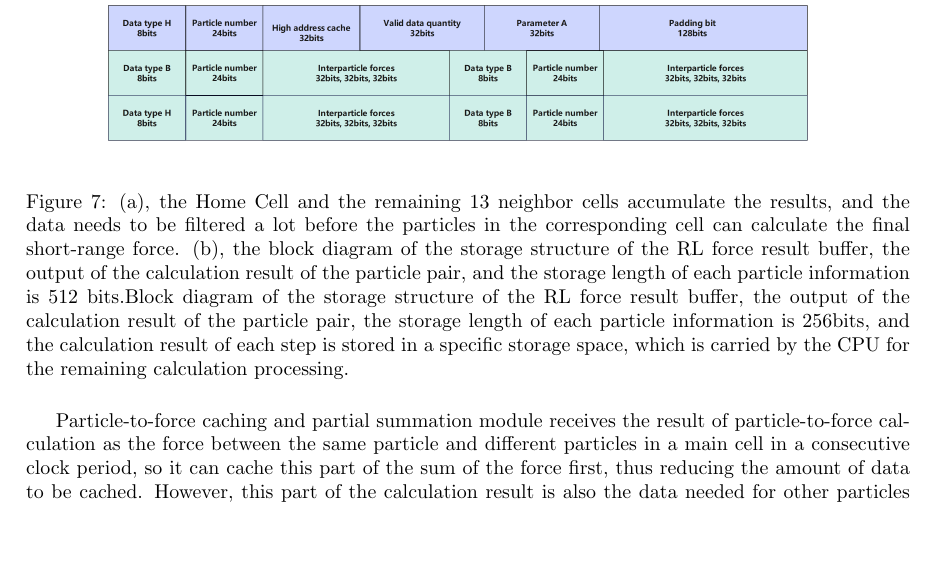
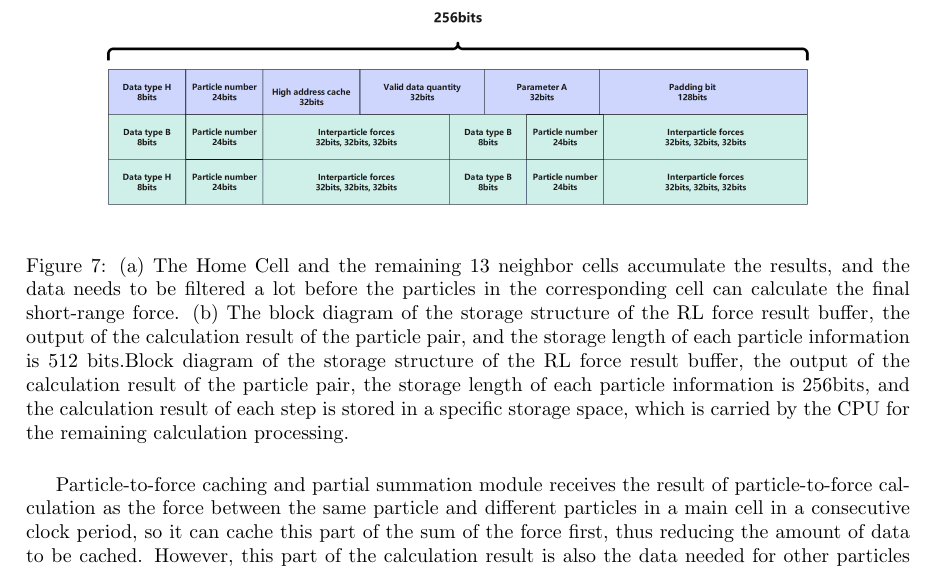
Before and after one commit to juneslysly/FPGA-with-HBM-design, a LaTeX paper (main.tex): part of page 7 of 21, cut so that both start at the same text, the shorter picture padded with empty space. Compiled offline with pdfLaTeX.

Commit message:
some format work

```diff
--- a/main.tex
+++ b/main.tex
@@ -241,12 +241,19 @@ Particle pair computation information is cached in the global memory with a bit
 \begin{figure}[H]
 \centering
 \includegraphics[angle=0,width=1.0\textwidth]{./figures/数据结构下半区.png}
-\caption{(a), the Home Cell and the remaining 13 neighbor cells accumulate the results, and the data needs to be filtered a lot before the particles in the corresponding cell can calculate the final short-range force. (b), the block diagram of the storage structure of the RL force result buffer, the output of the calculation result of the particle pair, and the storage length of each particle information is 512 bits.Block diagram of the storage structure of the RL force result buffer, the output of the calculation result of the particle pair, the storage length of each particle information is 256bits, and the calculation result of each step is stored in a specific storage space, which is carried by the CPU for the remaining calculation processing.}
+\caption{(a) The Home Cell and the remaining 13 neighbor cells accumulate the results, and the data needs to be filtered a lot before the particles in the corresponding cell can calculate the final short-range force.
+(b) The block diagram of the storage structure of the RL force result buffer, the output of the calculation result of the particle pair, and the storage length of each particle information is 512 bits.Block diagram of the storage structure of the RL force result buffer, the output of the calculation result of the particle pair, the storage length of each particle information is 256bits, and the calculation result of each step is stored in a specific storage space, which is carried by the CPU for the remaining calculation processing.}
 \end{figure}
 
-Particle-to-force caching and partial summation module receives the result of particle-to-force calculation as the force between the same particle and different particles in a main cell in a consecutive clock period, so it can cache this part of the sum of the force first, thus reducing the amount of data to be cached. However, this part of the calculation result is also the data needed for other particles to calculate the force, so it needs to be cached and read when calculating the force sum of other particles. Therefore, the force is totalized based on the serial number of the source particle, and then the totalized result is cached in the force cache of the source particle. Based on the particle number, all the force results are stored in the force buffer of the host particle, and the RL force buffer is stored consecutively according to the particle number.
+Particle-to-force caching and partial summation module receives the result of particle-to-force calculation as the force between the same particle and different particles in a main cell in a consecutive clock period, so it can cache this part of the sum of the force first, thus reducing the amount of data to be cached.
+However, this part of the calculation result is also the data needed for other particles to calculate the force, so it needs to be cached and read when calculating the force sum of other particles.
+Therefore, the force is totalized based on the serial number of the source particle, and then the totalized result is cached in the force cache of the source particle. Based on the particle number, all the force results are stored in the force buffer of the host particle, and the RL force buffer is stored consecutively according to the particle number.
 
-Each particle's force cache is of the same size, and the storage structure is shown in the figure below. The first row is the index of the cache information, including the type flag, particle number, maximum cache capacity, valid data number and check digit, etc. The second row is the index of the cache information, including the type flag, particle number, maximum cache capacity, valid data number and check digit. The second row starts with the cached force vector data, each group of data occupies 16 bytes and is stored continuously. There are three types of force vector data in the cache: the first one is the partially summed data, the second one is the force data calculated by the end particles in the particle pair, and the third one is the force data of the excluded particles. The maximum number of force data to be cached in each buffer is set aside as twice the maximum number of particles in the cell obtained during data pre-processing. The number of valid data is initially zero and is increased by one each time data is added. The parity bit is used to check the data in the index line of the cache information for errors and is the parity value of the first 16 bytes. Finite Role The initialization of the finite force buffer can be implemented by software or FPGA logic to restore the information index line of each particle force buffer to its initial value. The number of valid data is zero. Each time data is added, the data add position is calculated based on the number of valid data, and the values of the number of valid data and the parity bit are updated.
+Each particle's force cache is of the same size, and the storage structure is shown in the figure below.
+The first row is the index of the cache information, including the type flag, particle number, maximum cache capacity, valid data number and check digit, etc.
+The second row is the index of the cache information, including the type flag, particle number, maximum cache capacity, valid data number and check digit.
+The second row starts with the cached force vector data, each group of data occupies 16 bytes and is stored continuously.
+There are three types of force vector data in the cache: the first one is the partially summed data, the second one is the force data calculated by the end particles in the particle pair, and the third one is the force data of the excluded particles. The maximum number of force data to be cached in each buffer is set aside as twice the maximum number of particles in the cell obtained during data pre-processing. The number of valid data is initially zero and is increased by one each time data is added. The parity bit is used to check the data in the index line of the cache information for errors and is the parity value of the first 16 bytes. Finite Role The initialization of the finite force buffer can be implemented by software or FPGA logic to restore the information index line of each particle force buffer to its initial value. The number of valid data is zero. Each time data is added, the data add position is calculated based on the number of valid data, and the values of the number of valid data and the parity bit are updated.
 
 
 \section{Memory}
```
